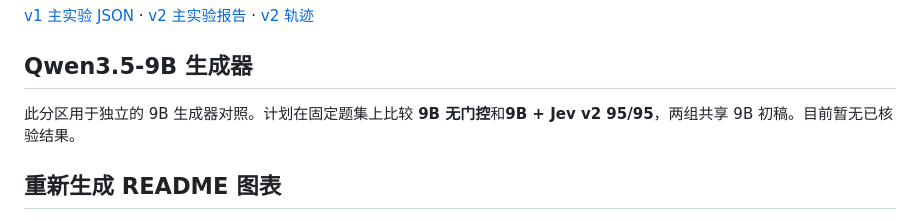
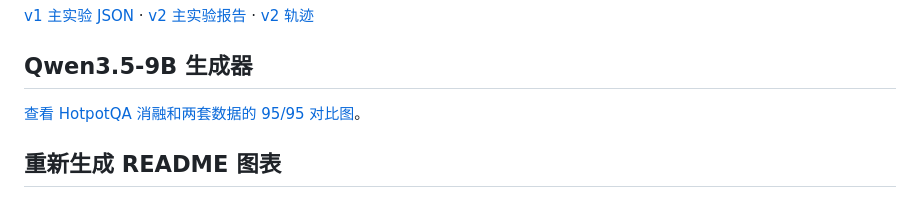
Before and after one commit to bloosiee/jev-rag-toolbox, a Markdown page: results/README.md, the part around the change. Rendered like a GitHub page.

```diff
--- a/results/README.md
+++ b/results/README.md
@@ -19,7 +19,7 @@
 
 ## Qwen3.5-9B 生成器
 
-此分区用于独立的 9B 生成器对照。计划在固定题集上比较 **9B 无门控**和**9B + Jev v2 95/95**，两组共享 9B 初稿。目前暂无已核验结果。
+[查看 HotpotQA 消融和两套数据的 95/95 对比图](../README.md#qwen35-9b)。
 
 ## 重新生成 README 图表
 
```
Also changed, not shown: README.md (+11 -1 lines), results/figures/2wiki-qwen9b-9595.png (added), results/figures/hotpotqa-qwen9b-9595.png (added), results/figures/hotpotqa-qwen9b-v1-ablation.png (added), results/figures/hotpotqa-qwen9b-v2-ablation.png (added).
